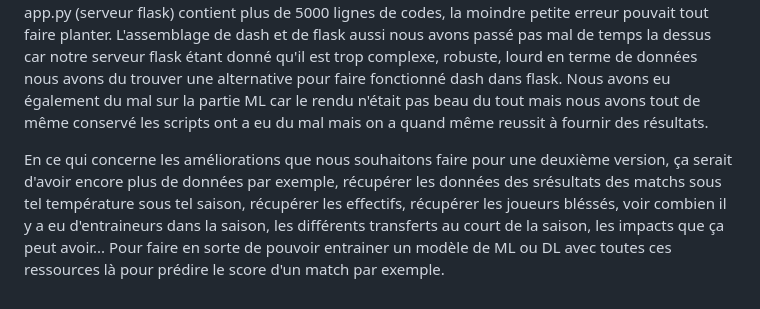
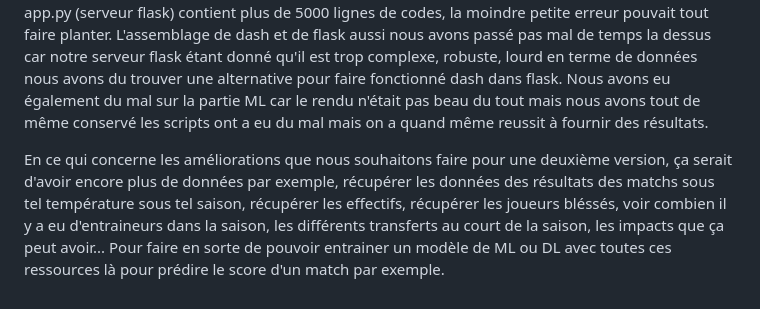
Before and after one commit to Wassil91/SoccerStats, a Markdown page: Readme.md, the part around the change. GitHub-like rendering.

```diff
--- a/Readme.md
+++ b/Readme.md
@@ -131,4 +131,4 @@ Notre site internet cible des clients fans de football, pronostiqueurs, parieurs
 Les points blocants ont été sur l'identification des sources de données qui nous permmettaient de scrappés nos données, donc la partie choix du bon site, nettoyage, ajustement, puis stockage a été relativement longue... surtout que nous avons 3 sources de données différentes. Nous avons plus de 150 collections (tables) dans notre base de données. Donc cette partie a été relativement longue. Il y a eu également les différentes fonctionnalités dans flask qui n'a pas été évidente car notre code app.py (serveur flask) contient plus de 5000 lignes de codes, la moindre petite erreur pouvait tout faire planter. L'assemblage de dash et de flask aussi nous avons passé pas mal de temps la dessus car notre serveur flask étant donné qu'il est trop complexe, robuste, lourd en terme de données nous avons du trouver une alternative pour faire fonctionné dash dans flask. Nous avons eu également du mal sur la partie ML car le rendu n'était pas beau du tout mais nous avons tout de même conservé les scripts ont a eu du mal mais on a quand même reussit à fournir des résultats.
 
 
-En ce qui concerne les améliorations que nous souhaitons faire pour une deuxième version, ça serait d'avoir encore plus de données par exemple, récupérer les données des srésultats des matchs sous tel température sous tel saison, récupérer les effectifs, récupérer les joueurs bléssés, voir combien il y a eu d'entraineurs dans la saison, les différents transferts au court de la saison, les impacts que ça peut avoir... Pour faire en sorte de pouvoir entrainer un modèle de ML ou DL avec toutes ces ressources là pour prédire le score d'un match par exemple.
+En ce qui concerne les améliorations que nous souhaitons faire pour une deuxième version, ça serait d'avoir encore plus de données par exemple, récupérer les données des résultats des matchs sous tel température sous tel saison, récupérer les effectifs, récupérer les joueurs bléssés, voir combien il y a eu d'entraineurs dans la saison, les différents transferts au court de la saison, les impacts que ça peut avoir... Pour faire en sorte de pouvoir entrainer un modèle de ML ou DL avec toutes ces ressources là pour prédire le score d'un match par exemple.
```
